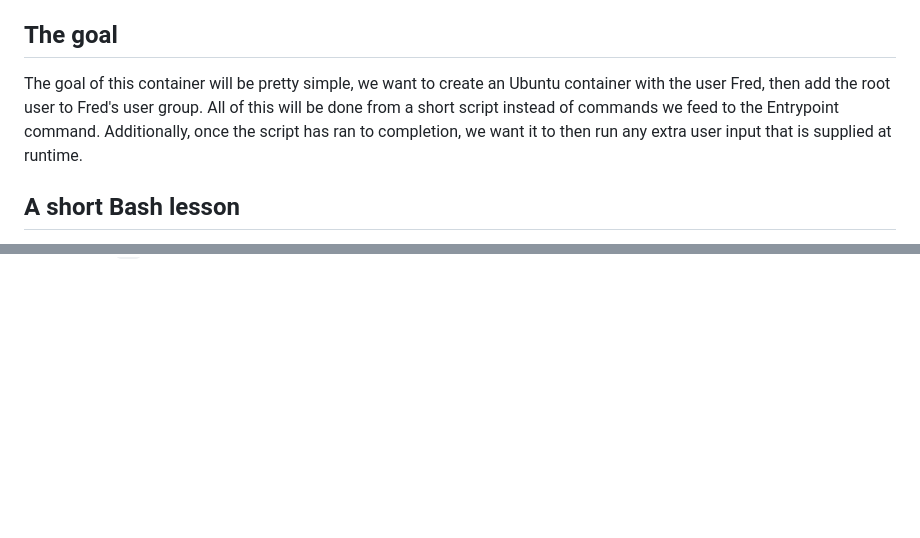
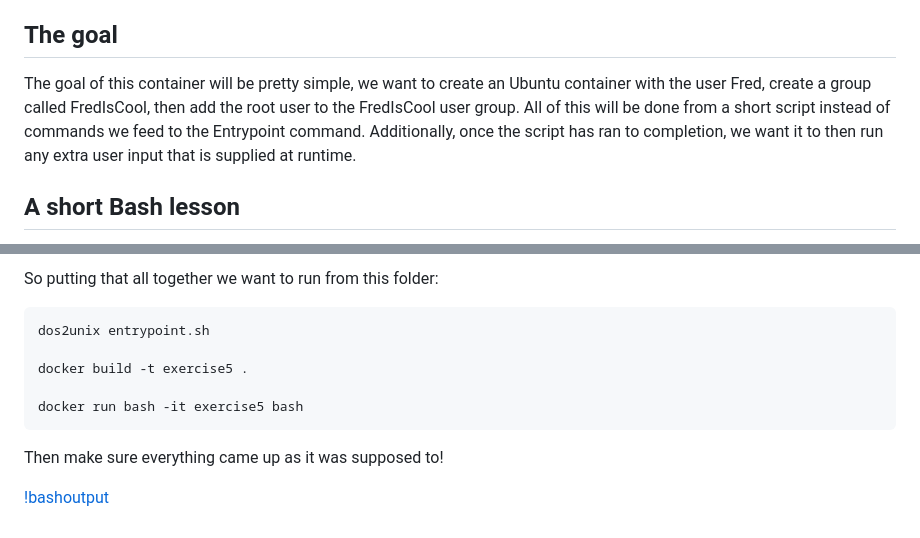
Before and after one commit to edrapac/Learn_Docker, a Markdown page: Exercise_5/README.md, 2 parts joined by grey strips. GitHub-like rendering; blank space fills up the shorter version.

````diff
--- a/Exercise_5/README.md
+++ b/Exercise_5/README.md
@@ -6,7 +6,7 @@ In this lesson, we are going to look at how you can write a bash script that the
 
 ## The goal
 
-The goal of this container will be pretty simple, we want to create an Ubuntu container with the user Fred, then add the root user to Fred's user group. All of this will be done from a short script instead of commands we feed to the Entrypoint command. Additionally, once the script has ran to completion, we want it to then run any extra user input that is supplied at runtime.
+The goal of this container will be pretty simple, we want to create an Ubuntu container with the user Fred, create a group called FredIsCool, then add the root user to the FredIsCool user group. All of this will be done from a short script instead of commands we feed to the Entrypoint command. Additionally, once the script has ran to completion, we want it to then run any extra user input that is supplied at runtime.
 
 ## A short Bash lesson
 Up to this point we've seen some bash but its best to formally review the commands and methods we will be using in the lesson. In order to accomplish our above goal we will be using the following commands
@@ -31,0 +101,13 @@ What does that do?
+So putting that all together we want to run from this folder:
+
+```
+dos2unix entrypoint.sh
+
+docker build -t exercise5 .
+
+docker run bash -it exercise5 bash
+```
+
+Then make sure everything came up as it was supposed to!
+
+[!bashoutput](../images/bash_output.png)
````
Also changed, not shown: other parts of Exercise_5/README.md (+70 -1 lines), images/bash_output.png (added), images/basic_flow.png (added), 2 other files.
